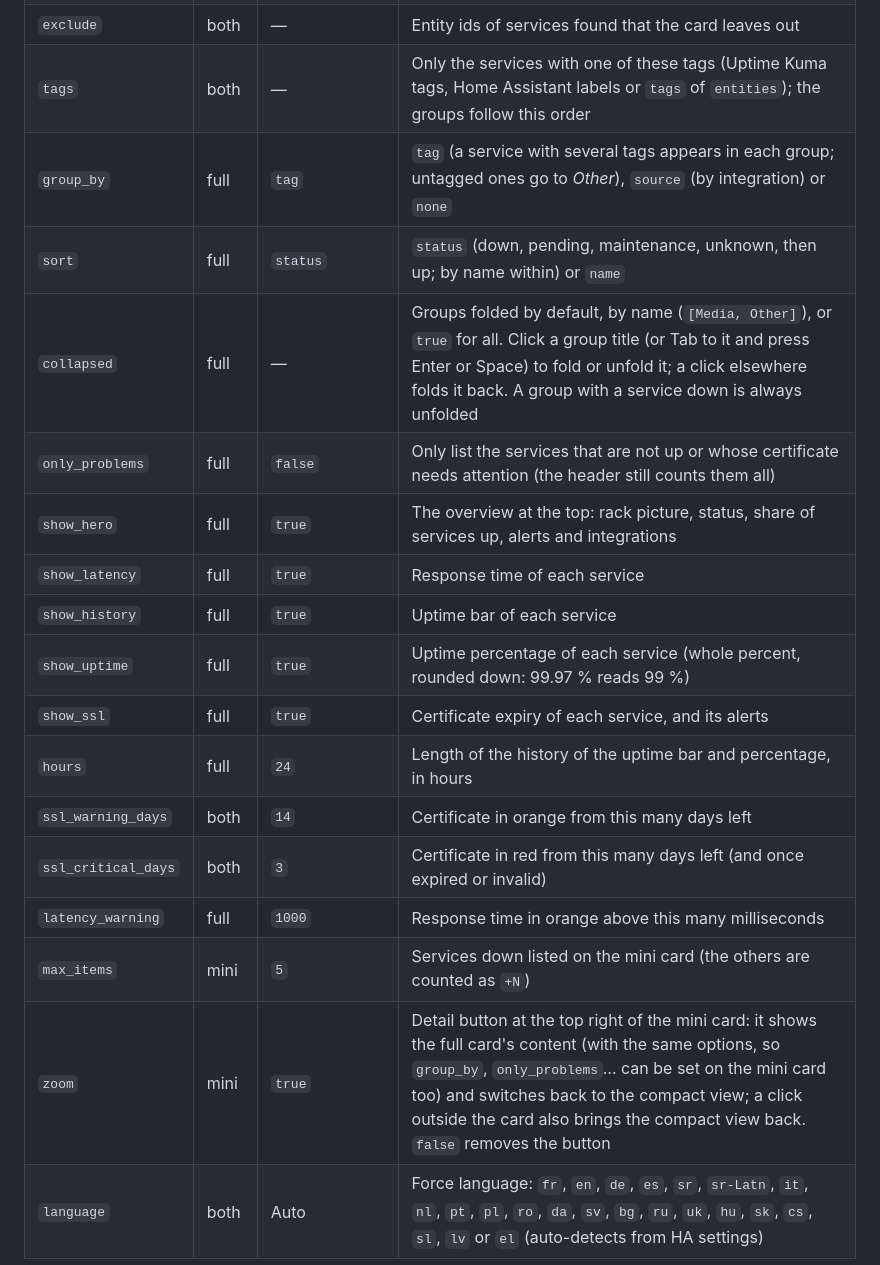
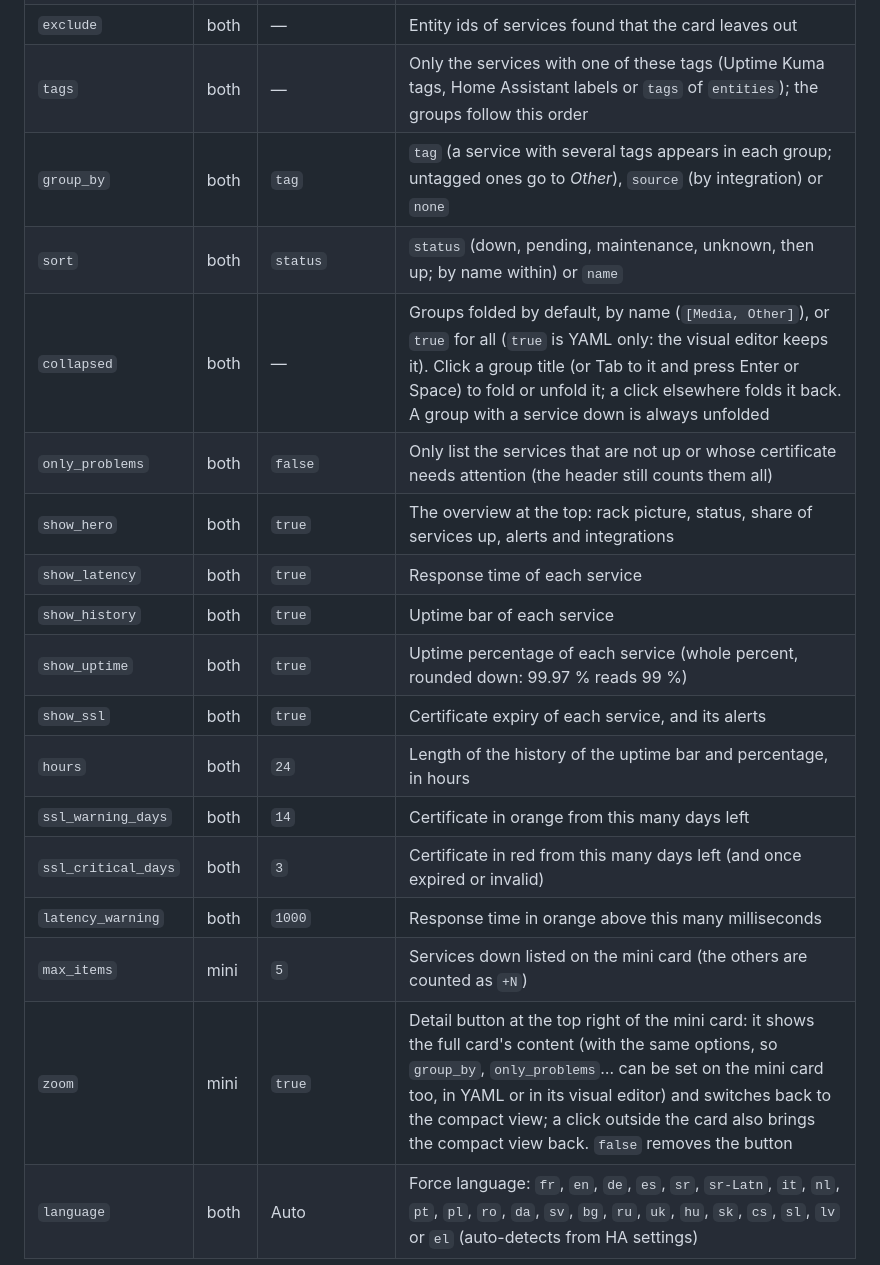
Before and after one commit to juju35/ha-uptime-card, a Markdown page: README.md, the part around the change. Drawn GitHub-style.

```diff
--- a/README.md
+++ b/README.md
@@ -163,21 +163,21 @@ auto: true                 # also add every service found (default: only the lis
 | `sources` | both | all | Integrations to find services in: `uptime_kuma`, `healthchecks`, `ping`, `cert_expiry` |
 | `exclude` | both | — | Entity ids of services found that the card leaves out |
 | `tags` | both | — | Only the services with one of these tags (Uptime Kuma tags, Home Assistant labels or `tags` of `entities`); the groups follow this order |
-| `group_by` | full | `tag` | `tag` (a service with several tags appears in each group; untagged ones go to *Other*), `source` (by integration) or `none` |
-| `sort` | full | `status` | `status` (down, pending, maintenance, unknown, then up; by name within) or `name` |
-| `collapsed` | full | — | Groups folded by default, by name (`[Media, Other]`), or `true` for all. Click a group title (or Tab to it and press Enter or Space) to fold or unfold it; a click elsewhere folds it back. A group with a service down is always unfolded |
-| `only_problems` | full | `false` | Only list the services that are not up or whose certificate needs attention (the header still counts them all) |
-| `show_hero` | full | `true` | The overview at the top: rack picture, status, share of services up, alerts and integrations |
-| `show_latency` | full | `true` | Response time of each service |
-| `show_history` | full | `true` | Uptime bar of each service |
-| `show_uptime` | full | `true` | Uptime percentage of each service (whole percent, rounded down: 99.97 % reads 99 %) |
-| `show_ssl` | full | `true` | Certificate expiry of each service, and its alerts |
-| `hours` | full | `24` | Length of the history of the uptime bar and percentage, in hours |
+| `group_by` | both | `tag` | `tag` (a service with several tags appears in each group; untagged ones go to *Other*), `source` (by integration) or `none` |
+| `sort` | both | `status` | `status` (down, pending, maintenance, unknown, then up; by name within) or `name` |
+| `collapsed` | both | — | Groups folded by default, by name (`[Media, Other]`), or `true` for all (`true` is YAML only: the visual editor keeps it). Click a group title (or Tab to it and press Enter or Space) to fold or unfold it; a click elsewhere folds it back. A group with a service down is always unfolded |
+| `only_problems` | both | `false` | Only list the services that are not up or whose certificate needs attention (the header still counts them all) |
+| `show_hero` | both | `true` | The overview at the top: rack picture, status, share of services up, alerts and integrations |
+| `show_latency` | both | `true` | Response time of each service |
+| `show_history` | both | `true` | Uptime bar of each service |
+| `show_uptime` | both | `true` | Uptime percentage of each service (whole percent, rounded down: 99.97 % reads 99 %) |
+| `show_ssl` | both | `true` | Certificate expiry of each service, and its alerts |
+| `hours` | both | `24` | Length of the history of the uptime bar and percentage, in hours |
 | `ssl_warning_days` | both | `14` | Certificate in orange from this many days left |
 | `ssl_critical_days` | both | `3` | Certificate in red from this many days left (and once expired or invalid) |
-| `latency_warning` | full | `1000` | Response time in orange above this many milliseconds |
+| `latency_warning` | both | `1000` | Response time in orange above this many milliseconds |
 | `max_items` | mini | `5` | Services down listed on the mini card (the others are counted as `+N`) |
-| `zoom` | mini | `true` | Detail button at the top right of the mini card: it shows the full card's content (with the same options, so `group_by`, `only_problems`… can be set on the mini card too) and switches back to the compact view; a click outside the card also brings the compact view back. `false` removes the button |
+| `zoom` | mini | `true` | Detail button at the top right of the mini card: it shows the full card's content (with the same options, so `group_by`, `only_problems`… can be set on the mini card too, in YAML or in its visual editor) and switches back to the compact view; a click outside the card also brings the compact view back. `false` removes the button |
 | `language` | both | Auto | Force language: `fr`, `en`, `de`, `es`, `sr`, `sr-Latn`, `it`, `nl`, `pt`, `pl`, `ro`, `da`, `sv`, `bg`, `ru`, `uk`, `hu`, `sk`, `cs`, `sl`, `lv` or `el` (auto-detects from HA settings) |
 
 ## Screenshots
```
Also changed, not shown: CHANGELOG.md (+6 -0 lines), screenshots/up-dark.gif, screenshots/up.gif, 4 other files.
